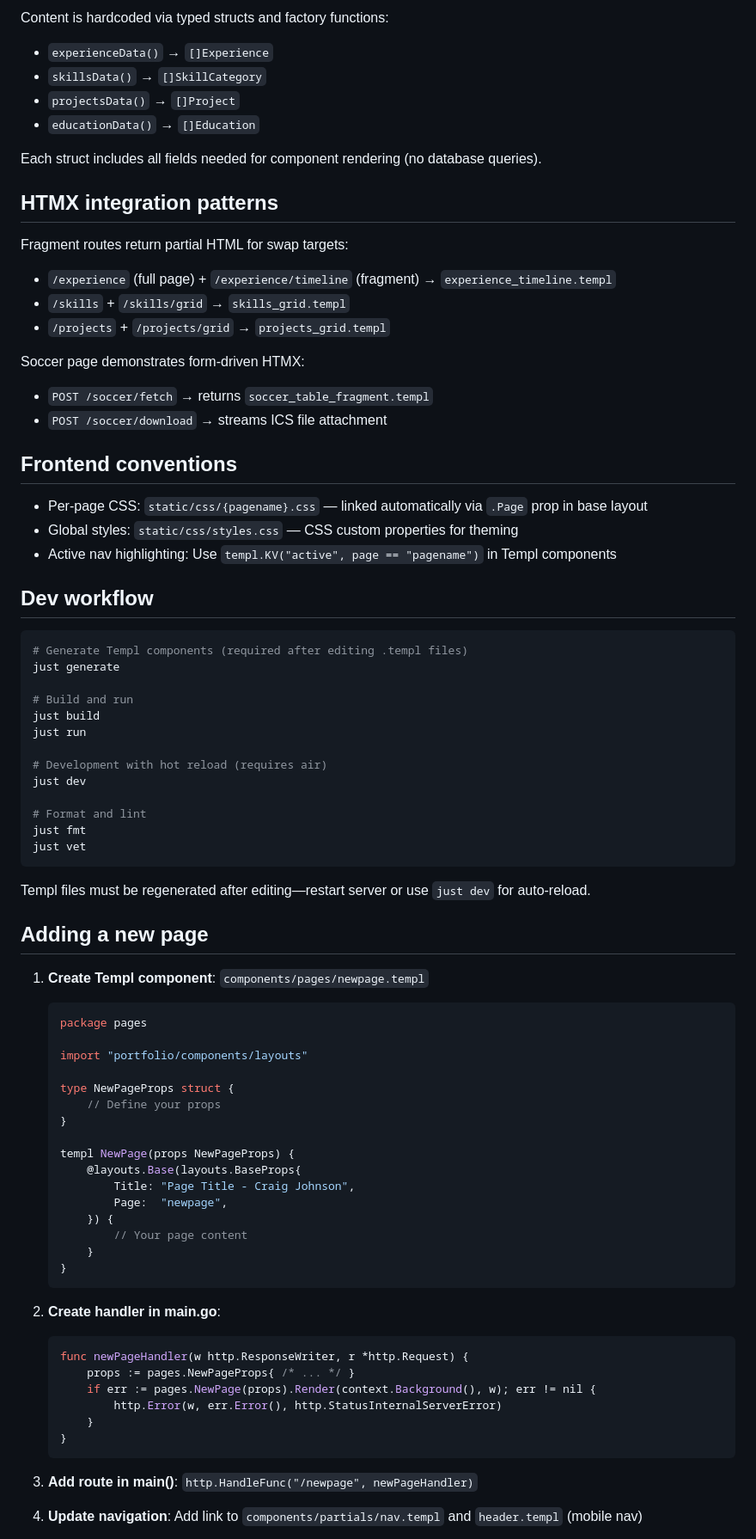
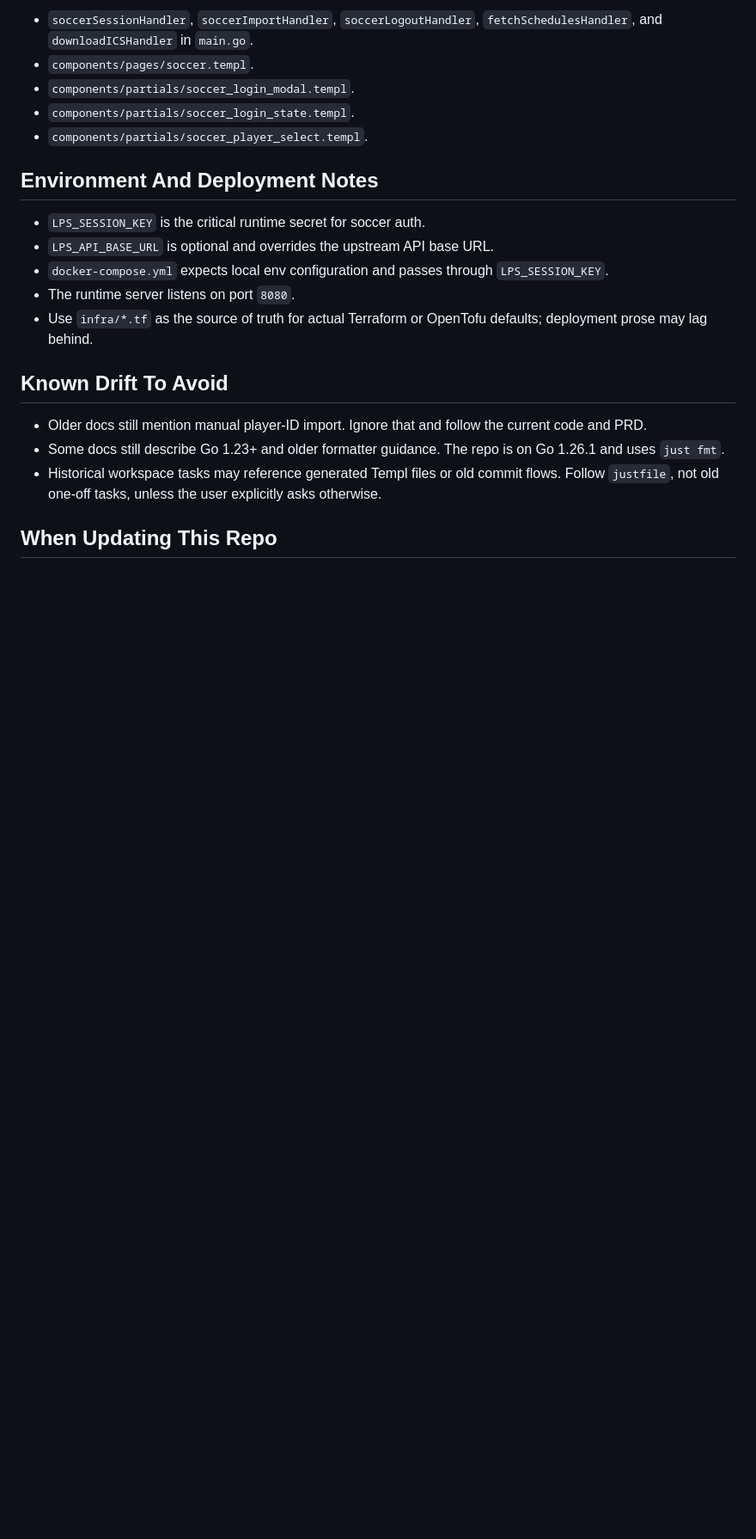
Before and after one commit to CraigDevJohnson/portfolio, a Markdown page: .github/copilot-instructions.md, the part around one of its changes. Shown at 86% size. Drawn GitHub-style; blank space fills up the shorter version.

````diff
--- a/.github/copilot-instructions.md
+++ b/.github/copilot-instructions.md
@@ -70,85 +65,23 @@ func fragmentHandler(w http.ResponseWriter, r *http.Request) {
 
-Content is hardcoded via typed structs and factory functions:
+- `soccerSessionHandler`, `soccerImportHandler`, `soccerLogoutHandler`, `fetchSchedulesHandler`, and `downloadICSHandler` in `main.go`.
+- `components/pages/soccer.templ`.
+- `components/partials/soccer_login_modal.templ`.
+- `components/partials/soccer_login_state.templ`.
+- `components/partials/soccer_player_select.templ`.
 
-- `experienceData()` → `[]Experience`
-- `skillsData()` → `[]SkillCategory`
-- `projectsData()` → `[]Project`
-- `educationData()` → `[]Education`
+## Environment And Deployment Notes
 
-Each struct includes all fields needed for component rendering (no database queries).
+- `LPS_SESSION_KEY` is the critical runtime secret for soccer auth.
+- `LPS_API_BASE_URL` is optional and overrides the upstream API base URL.
+- `docker-compose.yml` expects local env configuration and passes through `LPS_SESSION_KEY`.
+- The runtime server listens on port `8080`.
+- Use `infra/*.tf` as the source of truth for actual Terraform or OpenTofu defaults; deployment prose may lag behind.
 
-## HTMX integration patterns
+## Known Drift To Avoid
 
-Fragment routes return partial HTML for swap targets:
+- Older docs still mention manual player-ID import. Ignore that and follow the current code and PRD.
+- Some docs still describe Go 1.23+ and older formatter guidance. The repo is on Go 1.26.1 and uses `just fmt`.
+- Historical workspace tasks may reference generated Templ files or old commit flows. Follow `justfile`, not old one-off tasks, unless the user explicitly asks otherwise.
 
-- `/experience` (full page) + `/experience/timeline` (fragment) → `experience_timeline.templ`
-- `/skills` + `/skills/grid` → `skills_grid.templ`
-- `/projects` + `/projects/grid` → `projects_grid.templ`
+## When Updating This Repo
 
-Soccer page demonstrates form-driven HTMX:
-
-- `POST /soccer/fetch` → returns `soccer_table_fragment.templ`
-- `POST /soccer/download` → streams ICS file attachment
-
-## Frontend conventions
-
-- Per-page CSS: `static/css/{pagename}.css` — linked automatically via `.Page` prop in base layout
-- Global styles: `static/css/styles.css` — CSS custom properties for theming
-- Active nav highlighting: Use `templ.KV("active", page == "pagename")` in Templ components
-
-## Dev workflow
-
-```bash
-# Generate Templ components (required after editing .templ files)
-just generate
-
-# Build and run
-just build
-just run
-
-# Development with hot reload (requires air)
-just dev
-
-# Format and lint
-just fmt
-just vet
-```
-
-Templ files must be regenerated after editing—restart server or use `just dev` for auto-reload.
-
-## Adding a new page
-
-1. **Create Templ component**: `components/pages/newpage.templ`
-   ```go
-   package pages
-
-   import "portfolio/components/layouts"
-
-   type NewPageProps struct {
-       // Define your props
-   }
-
-   templ NewPage(props NewPageProps) {
-       @layouts.Base(layouts.BaseProps{
-           Title: "Page Title - Craig Johnson",
-           Page:  "newpage",
-       }) {
-           // Your page content
-       }
-   }
-   ```
-
-2. **Create handler in main.go**:
-   ```go
-   func newPageHandler(w http.ResponseWriter, r *http.Request) {
-       props := pages.NewPageProps{ /* ... */ }
-       if err := pages.NewPage(props).Render(context.Background(), w); err != nil {
-           http.Error(w, err.Error(), http.StatusInternalServerError)
-       }
-   }
-   ```
-
-3. **Add route in main()**: `http.HandleFunc("/newpage", newPageHandler)`
-
-4. **Update navigation**: Add link to `components/partials/nav.templ` and `header.templ` (mobile nav)
-
````
Also changed, not shown: other parts of .github/copilot-instructions.md (+48 -215 lines), 1 other file.
